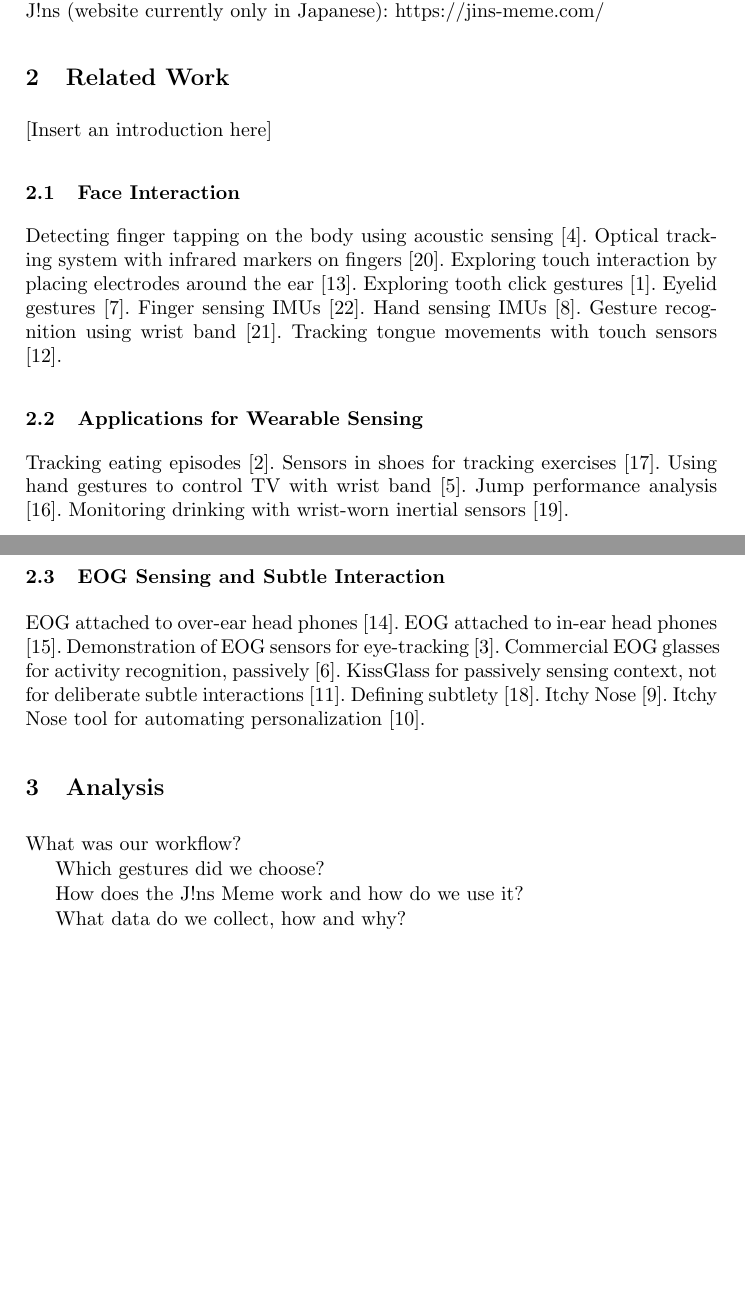
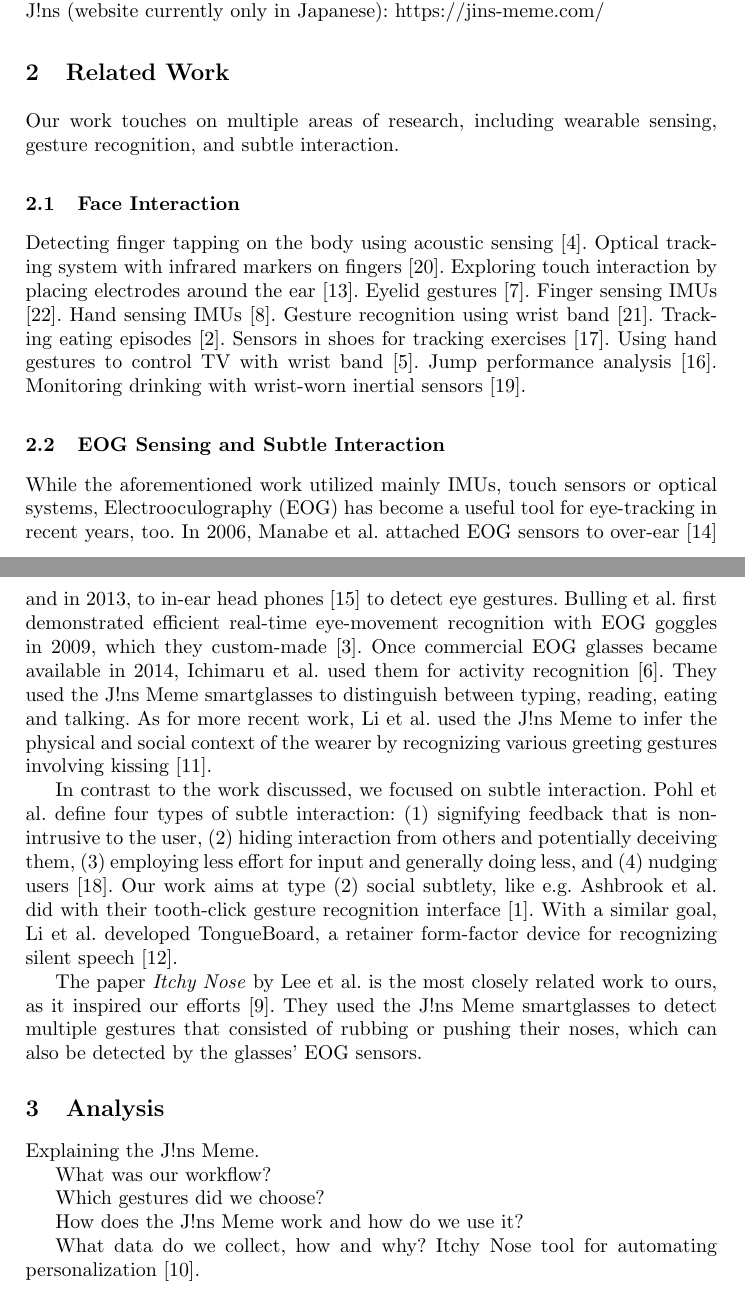
Before and after one commit to FloBoJa/SubtleGestures, a LaTeX paper (Paper/paper.tex): two parts of pages 1 and 2 of 6, joined at a grey line, cut so that both start at the same text, the shorter picture padded with empty space. Compiled offline with pdfLaTeX.

Commit message:
Formulate EOG/subtle subsection

```diff
--- a/Paper/paper.tex
+++ b/Paper/paper.tex
@@ -57,37 +57,56 @@ Smartglasses with EOG sensors: J!ns Meme by J!ns (website currently only in Japa
 
 % Assigned to FB
 \section{Related Work}
-[Insert an introduction here]
+Our work touches on multiple areas of research, including wearable sensing, gesture recognition,
+and subtle interaction.
 
 \subsection{Face Interaction}
 Detecting finger tapping on the body using acoustic sensing \cite{10.1145/1753326.1753394}.
 Optical tracking system with infrared markers on fingers \cite{10.1145/2556288.2556984}.
 Exploring touch interaction by placing electrodes around the ear \cite{10.1145/2468356.2468592}.
-Exploring tooth click gestures \cite{10.1145/2935334.2935389}.
 Eyelid gestures \cite{10.5555/2788890.2788938}.
 Finger sensing IMUs \cite{10.1145/2858036.2858466}.
 Hand sensing IMUs \cite{10.1145/2984511.2984582}.
 Gesture recognition using wrist band \cite{10.1145/3274783.3274854}.
-Tracking tongue movements with touch sensors \cite{10.1145/3311823.3311831}.
-\subsection{Applications for Wearable Sensing}
+% Applications for Wearable Sensing
 Tracking eating episodes \cite{10.1145/3130902}.
 Sensors in shoes for tracking exercises \cite{10.1145/3174910.3174938}.
 Using hand gestures to control TV with wrist band \cite{10.1145/2641248.2641359}.
 Jump performance analysis \cite{10.1145/2753509.2753512}.
 Monitoring drinking with wrist-worn inertial sensors \cite{10.1145/3267242.3267253}.
+
 \subsection{EOG Sensing and Subtle Interaction}
-EOG attached to over-ear head phones \cite{10.1145/1125451.1125655}.
-EOG attached to in-ear head phones \cite{10.1145/2493988.2494329}.
-Demonstration of EOG sensors for eye-tracking \cite{10.1145/1520340.1520468}.
-Commercial EOG glasses for activity recognition, passively \cite{10.1145/2638728.2638795}.
-KissGlass for passively sensing context, not for deliberate subtle interactions \cite{10.1145/3384657.3384801}.
-Defining subtlety \cite{10.1145/3290605.3300648}.
-Itchy Nose \cite{10.1145/3123021.3123060}.
-% Should this one even be in the Related Work category or just mentioned in Analysis?
-Itchy Nose tool for automating personalization \cite{10.1145/3174910.3174953}.
+While the aforementioned work utilized mainly IMUs, touch sensors or optical systems,
+Electrooculography (EOG) has become a useful tool for eye-tracking in recent years, too.
+In 2006, Manabe et al. attached EOG sensors to over-ear \cite{10.1145/1125451.1125655}
+and in 2013, to in-ear head phones \cite{10.1145/2493988.2494329} to detect eye gestures.
+Bulling et al. first demonstrated efficient real-time eye-movement recognition
+with EOG goggles in 2009, which they custom-made \cite{10.1145/1520340.1520468}.
+Once commercial EOG glasses became available in 2014, Ichimaru et al. used them for
+activity recognition \cite{10.1145/2638728.2638795}. They used the J!ns Meme
+smartglasses to distinguish between typing, reading, eating and talking.
+As for more recent work, Li et al. used the J!ns Meme to infer the physical and social
+context of the wearer by recognizing various greeting gestures involving kissing
+\cite{10.1145/3384657.3384801}.
+
+In contrast to the work discussed, we focused on subtle interaction. Pohl et al. define
+four types of subtle interaction: (1) signifying feedback that is non-intrusive to the
+user, (2) hiding interaction from others and potentially deceiving them, (3) employing
+less effort for input and generally doing less, and (4) nudging users
+\cite{10.1145/3290605.3300648}. Our work aims at type (2) social subtlety, like e.g.
+Ashbrook et al. did with their tooth-click gesture recognition interface
+\cite{10.1145/2935334.2935389}. With a similar goal, Li et al. developed TongueBoard,
+a retainer form-factor device for recognizing silent speech \cite{10.1145/3311823.3311831}.
+
+The paper \textit{Itchy Nose} by Lee et al. is the most closely related work to ours,
+as it inspired our efforts \cite{10.1145/3123021.3123060}. They used the J!ns Meme
+smartglasses to detect multiple gestures that consisted of rubbing or pushing their
+noses, which can also be detected by the glasses' EOG sensors.
 
 % Assigned to FB
 \section{Analysis}
+Explaining the J!ns Meme.
+
 What was our workflow?
 
 Which gestures did we choose?
@@ -95,6 +114,7 @@ Which gestures did we choose?
 How does the J!ns Meme work and how do we use it?
 
 What data do we collect, how and why?
+Itchy Nose tool for automating personalization \cite{10.1145/3174910.3174953}.
 
 % Assigned to TB
 \section{Implementation}
```
